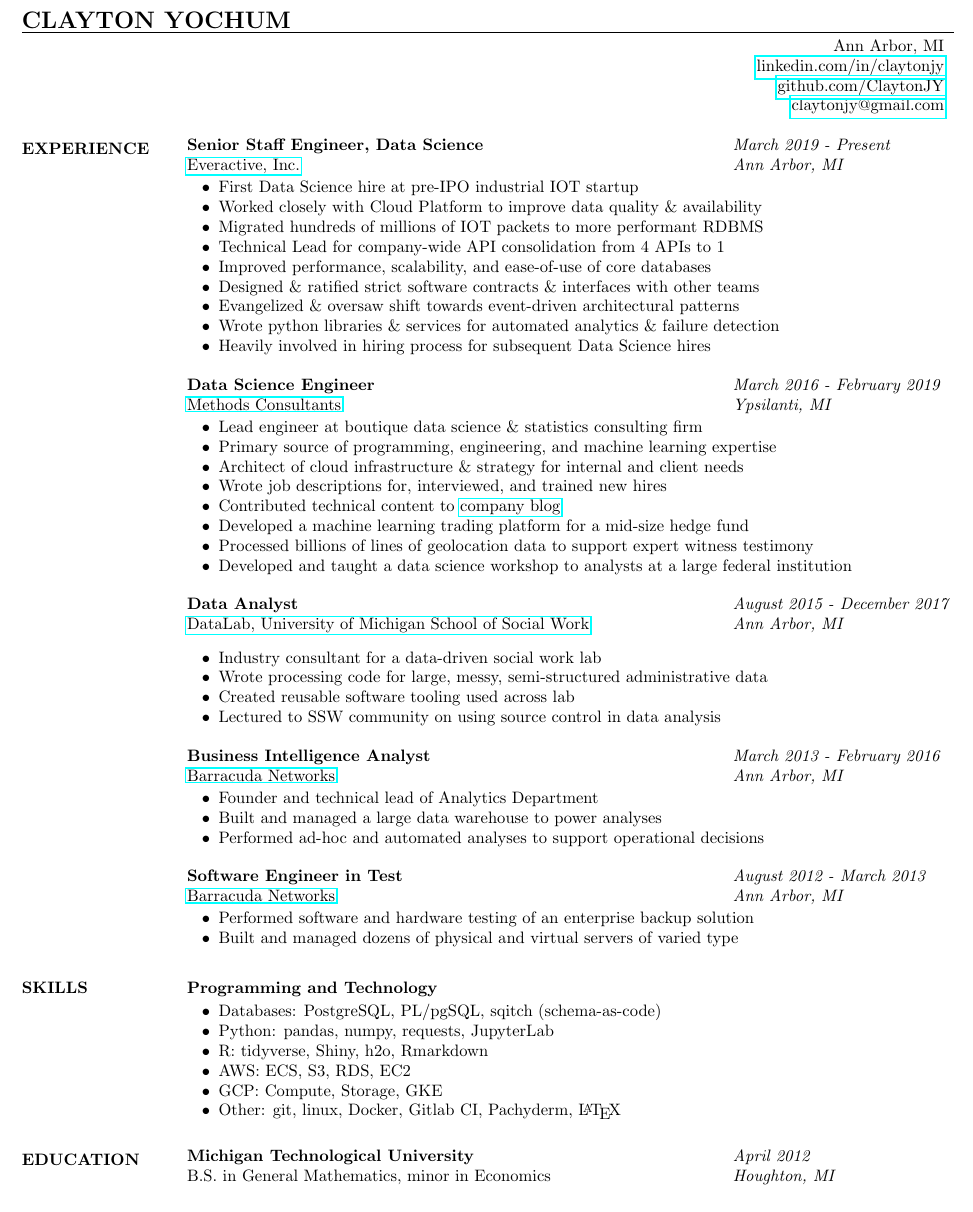
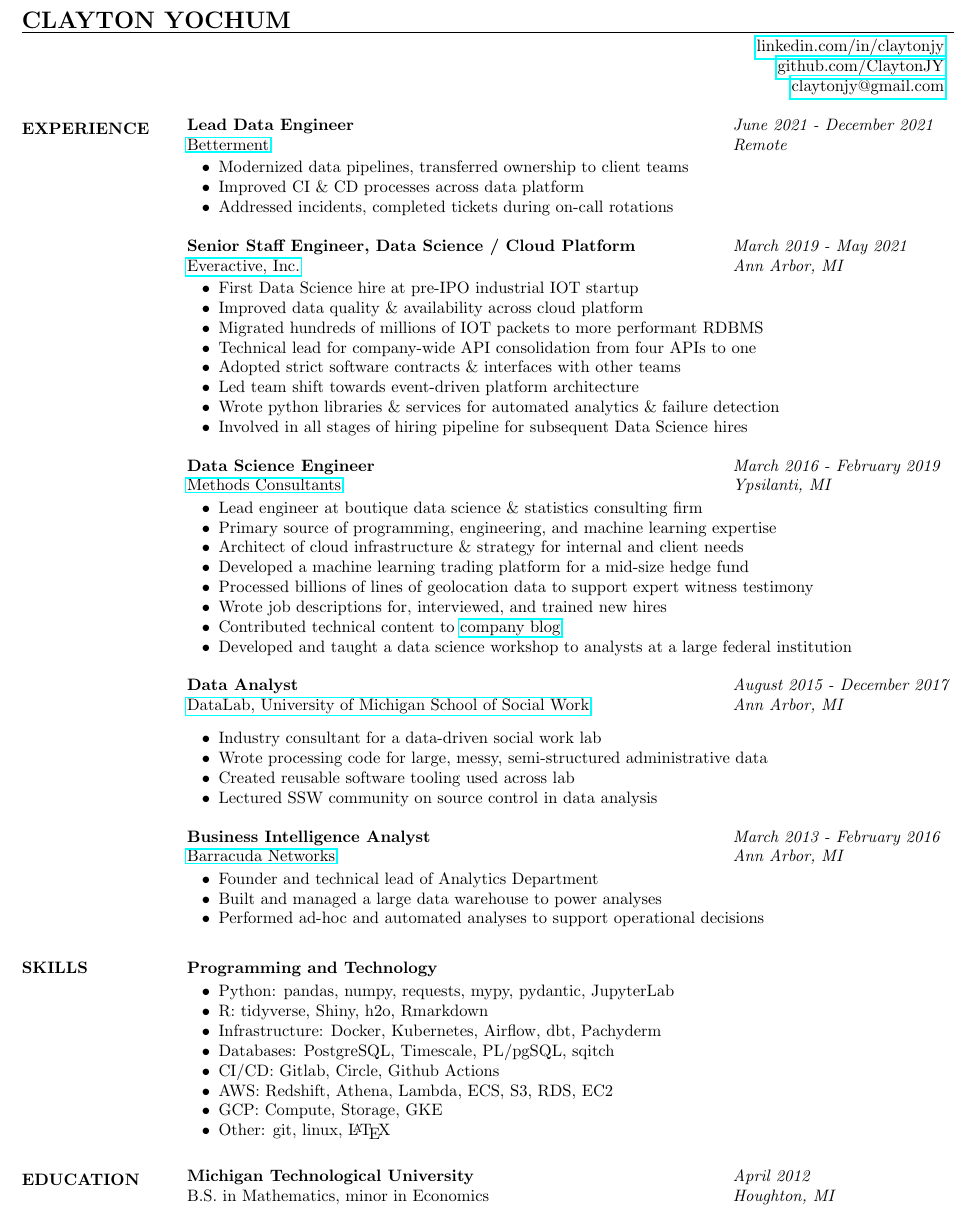
Before and after one commit to ClaytonJY/resume, a LaTeX CV (resume.tex): part of the page, cut so that both start at the same text. Compiled offline with pdfLaTeX.

Commit message:
Add Betterment, remove Barracuda QA to make fit.

```diff
--- a/resume.tex
+++ b/resume.tex
@@ -19,7 +19,6 @@
 \vspace{-.15in}
 \hfill
 \begin{tabular}{r}
-  Ann Arbor, MI\\
   \href{http://www.linkedin.com/in/claytonjy}{linkedin.com/in/claytonjy}\\
   \href{https://github.com/ClaytonJY}{github.com/ClaytonJY} \\
   \href{mailto:claytonjy@gmail.com}{claytonjy@gmail.com} \\
@@ -29,20 +28,30 @@
 \section{EXPERIENCE}
 
 \begin{tabular}{p{4.4in} l}
-  {\bf Senior Staff Engineer, Data Science} & \emph{March 2019 - Present}\\
+  {\bf Lead Data Engineer} & \emph{June 2021 - December 2021}\\
+  \href{https://betterment.com}{Betterment} & \emph{Remote}
+\end{tabular}
+\vspace{2pt}
+\begin{itemize}\itemsep -2pt
+  \item Modernized data pipelines, transferred ownership to client teams
+  \item Improved CI \& CD processes across data platform
+  \item Addressed incidents, completed tickets during on-call rotations
+\end{itemize}
+
+\begin{tabular}{p{4.4in} l}
+  {\bf Senior Staff Engineer, Data Science / Cloud Platform} & \emph{March 2019 - May 2021}\\
   \href{https://everactive.com/}{Everactive, Inc.} & \emph{Ann Arbor, MI}
 \end{tabular}
 \vspace{2pt}
 \begin{itemize}\itemsep -2pt
   \item First Data Science hire at pre-IPO industrial IOT startup
-  \item Worked closely with Cloud Platform to improve data quality \& availability
+  \item Improved data quality \& availability across cloud platform
   \item Migrated hundreds of millions of IOT packets to more performant RDBMS
-  \item Technical Lead for company-wide API consolidation from 4 APIs to 1
-  \item Improved performance, scalability, and ease-of-use of core databases
-  \item Designed \& ratified strict software contracts \& interfaces with other teams
-  \item Evangelized \& oversaw shift towards event-driven architectural patterns
+  \item Technical lead for company-wide API consolidation from four APIs to one
+  \item Adopted strict software contracts \& interfaces with other teams
+  \item Led team shift towards event-driven platform architecture
   \item Wrote python libraries \& services for automated analytics \& failure detection
-  \item Heavily involved in hiring process for subsequent Data Science hires
+  \item Involved in all stages of hiring pipeline for subsequent Data Science hires
 \end{itemize}
 
 \begin{tabular}{p{4.4in} l}
@@ -54,10 +63,10 @@
   \item Lead engineer at boutique data science \& statistics consulting firm
   \item Primary source of programming, engineering, and machine learning expertise
   \item Architect of cloud infrastructure \& strategy for internal and client needs
+  \item Developed a machine learning trading platform for a mid-size hedge fund
+  \item Processed billions of lines of geolocation data to support expert witness testimony
   \item Wrote job descriptions for, interviewed, and trained new hires
   \item Contributed technical content to \href{https://blog.methodsconsultants.com}{company blog}
-  \item Developed a machine learning trading platform for a mid-size hedge fund
-  \item Processed billions of lines of geolocation data to support expert witness testimony
   \item Developed and taught a data science workshop to analysts at a large federal institution
 \end{itemize}
 
@@ -70,7 +79,7 @@
   \item Industry consultant for a data-driven social work lab
   \item Wrote processing code for large, messy, semi-structured administrative data
   \item Created reusable software tooling used across lab
-  \item Lectured to SSW community on using source control in data analysis
+  \item Lectured SSW community on source control in data analysis
 \end{itemize}
 
 \begin{tabular}{p{4.4in} l}
@@ -84,16 +93,6 @@
   \item Performed ad-hoc and automated analyses to support operational decisions
 \end{itemize}
 
-\begin{tabular}{p{4.4in} l}
-  {\bf Software Engineer in Test} & \emph{August 2012 - March 2013}\\
-  \href{https://www.barracuda.com/}{Barracuda Networks} & \emph{Ann Arbor, MI}
-\end{tabular}
-\vspace{2pt}
-\begin{itemize}\itemsep -2pt
-  \item Performed software and hardware testing of an enterprise backup solution
-  \item Built and managed dozens of physical and virtual servers of varied type
-\end{itemize}
-
 
 \vspace{3pt}
 
@@ -105,12 +104,14 @@
 \end{tabular}
 \vspace{2pt}
 \begin{itemize} \itemsep -2pt
-  \item Databases: PostgreSQL, PL/pgSQL, sqitch (schema-as-code)
-  \item Python: pandas, numpy, requests, JupyterLab
+  \item Python: pandas, numpy, requests, mypy, pydantic, JupyterLab
   \item R: tidyverse, Shiny, h2o, Rmarkdown
-  \item AWS: ECS, S3, RDS, EC2
+  \item Infrastructure: Docker, Kubernetes, Airflow, dbt, Pachyderm
+  \item Databases: PostgreSQL, Timescale, PL/pgSQL, sqitch
+  \item CI/CD: Gitlab, Circle, Github Actions
+  \item AWS: Redshift, Athena, Lambda, ECS, S3, RDS, EC2
   \item GCP: Compute, Storage, GKE
-  \item Other: git, linux, Docker, Gitlab CI, Pachyderm, \LaTeX
+  \item Other: git, linux, \LaTeX
 \end{itemize}
 
 
@@ -121,7 +122,7 @@
 
 \begin{tabular}{p{4.4in} l}
   {\bf Michigan Technological University} & \emph{April 2012} \\
-  B.S. in General Mathematics, minor in Economics & \emph{Houghton, MI} \\
+  B.S. in Mathematics, minor in Economics & \emph{Houghton, MI} \\
 \end{tabular}
 
 
```
Also changed, not shown: resume.pdf.
